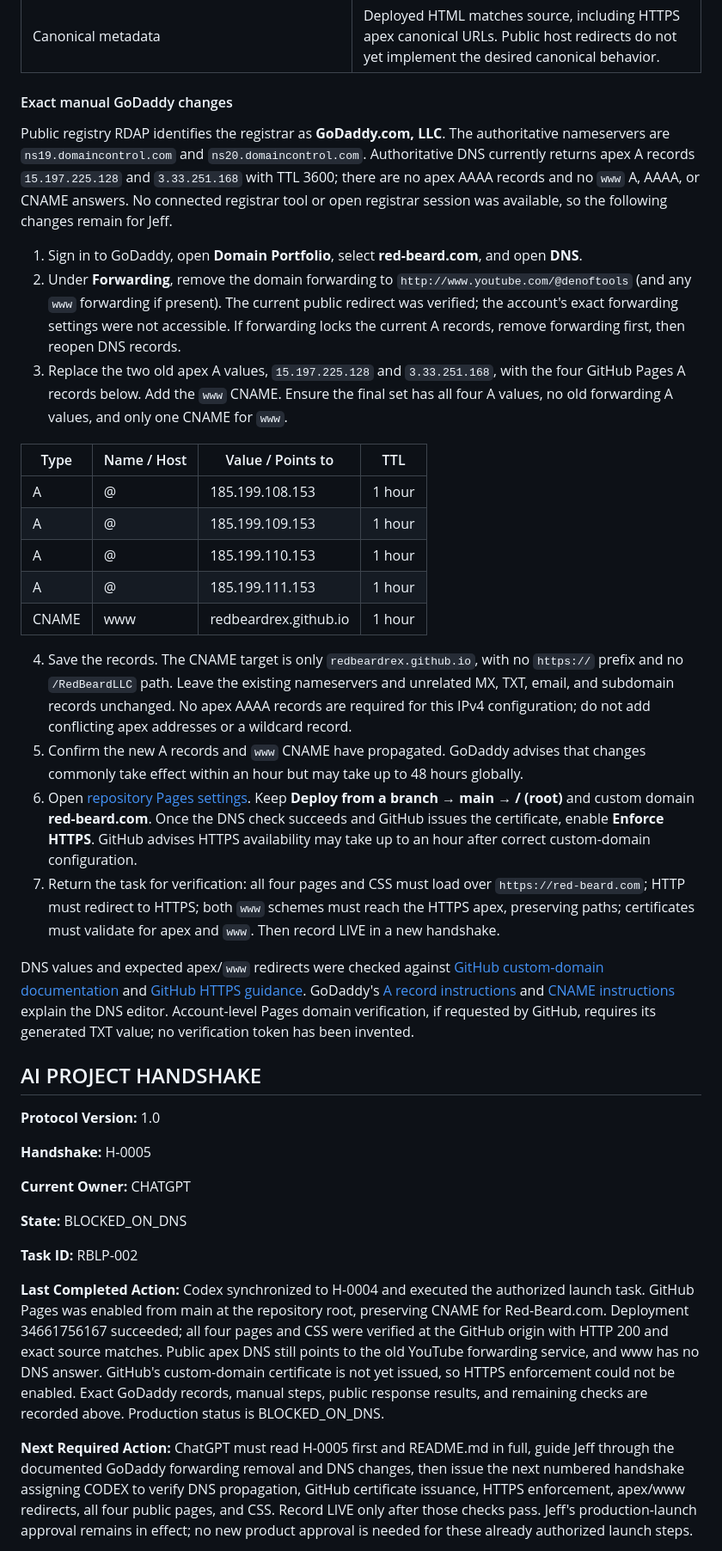
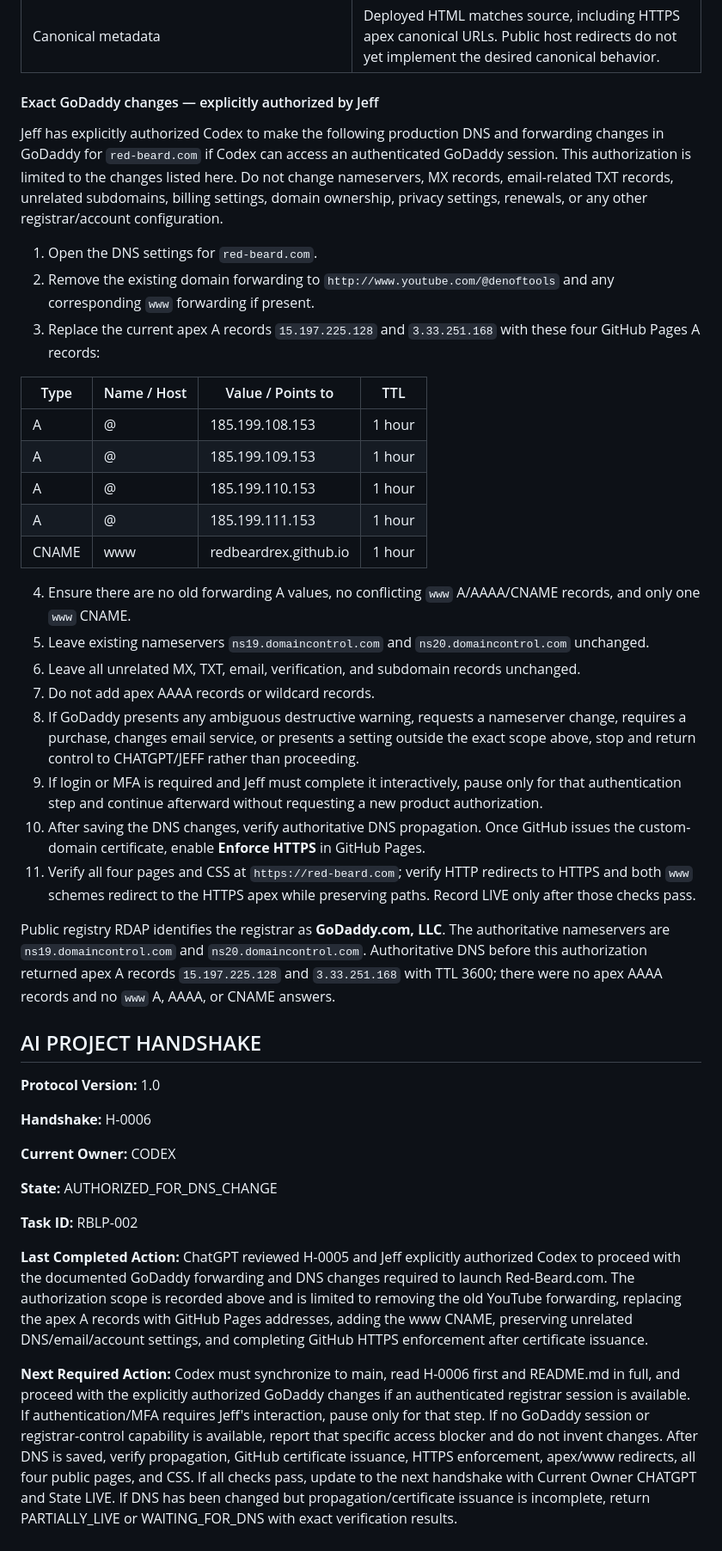
Before and after one commit to RedBeardRex/RedBeardLLC, a Markdown page: README.md, the part around one of its changes. Shown at 86% size. Drawn GitHub-style.

Commit message:
Authorize GoDaddy DNS changes for production launch

```diff
--- a/README.md
+++ b/README.md
@@ -193,13 +193,13 @@ Launch task RBLP-002 was executed on September 11, 2026 (America/Denver), follow
 | TLS | Current apex forwarding endpoint and default GitHub hostname pass certificate verification. This does not verify a GitHub certificate for the custom domain. GitHub custom-domain TLS is pending. No certificate validation was bypassed. |
 | Canonical metadata | Deployed HTML matches source, including HTTPS apex canonical URLs. Public host redirects do not yet implement the desired canonical behavior. |
 
-#### Exact manual GoDaddy changes
+#### Exact GoDaddy changes — explicitly authorized by Jeff
 
-Public registry RDAP identifies the registrar as **GoDaddy.com, LLC**. The authoritative nameservers are `ns19.domaincontrol.com` and `ns20.domaincontrol.com`. Authoritative DNS currently returns apex A records `15.197.225.128` and `3.33.251.168` with TTL 3600; there are no apex AAAA records and no `www` A, AAAA, or CNAME answers. No connected registrar tool or open registrar session was available, so the following changes remain for Jeff.
+Jeff has explicitly authorized Codex to make the following production DNS and forwarding changes in GoDaddy for `red-beard.com` if Codex can access an authenticated GoDaddy session. This authorization is limited to the changes listed here. Do not change nameservers, MX records, email-related TXT records, unrelated subdomains, billing settings, domain ownership, privacy settings, renewals, or any other registrar/account configuration.
 
-1. Sign in to GoDaddy, open **Domain Portfolio**, select **red-beard.com**, and open **DNS**.
-2. Under **Forwarding**, remove the domain forwarding to `http://www.youtube.com/@denoftools` (and any `www` forwarding if present). The current public redirect was verified; the account's exact forwarding settings were not accessible. If forwarding locks the current A records, remove forwarding first, then reopen DNS records.
-3. Replace the two old apex A values, `15.197.225.128` and `3.33.251.168`, with the four GitHub Pages A records below. Add the `www` CNAME. Ensure the final set has all four A values, no old forwarding A values, and only one CNAME for `www`.
+1. Open the DNS settings for `red-beard.com`.
+2. Remove the existing domain forwarding to `http://www.youtube.com/@denoftools` and any corresponding `www` forwarding if present.
+3. Replace the current apex A records `15.197.225.128` and `3.33.251.168` with these four GitHub Pages A records:
 
 | Type | Name / Host | Value / Points to | TTL |
 | --- | --- | --- | --- |
@@ -209,29 +209,33 @@ Public registry RDAP identifies the registrar as **GoDaddy.com, LLC**. The autho
 | A | @ | 185.199.111.153 | 1 hour |
 | CNAME | www | redbeardrex.github.io | 1 hour |
 
-4. Save the records. The CNAME target is only `redbeardrex.github.io`, with no `https://` prefix and no `/RedBeardLLC` path. Leave the existing nameservers and unrelated MX, TXT, email, and subdomain records unchanged. No apex AAAA records are required for this IPv4 configuration; do not add conflicting apex addresses or a wildcard record.
-5. Confirm the new A records and `www` CNAME have propagated. GoDaddy advises that changes commonly take effect within an hour but may take up to 48 hours globally.
-6. Open [repository Pages settings](https://github.com/RedBeardRex/RedBeardLLC/settings/pages). Keep **Deploy from a branch → main → / (root)** and custom domain **red-beard.com**. Once the DNS check succeeds and GitHub issues the certificate, enable **Enforce HTTPS**. GitHub advises HTTPS availability may take up to an hour after correct custom-domain configuration.
-7. Return the task for verification: all four pages and CSS must load over `https://red-beard.com`; HTTP must redirect to HTTPS; both `www` schemes must reach the HTTPS apex, preserving paths; certificates must validate for apex and `www`. Then record LIVE in a new handshake.
+4. Ensure there are no old forwarding A values, no conflicting `www` A/AAAA/CNAME records, and only one `www` CNAME.
+5. Leave existing nameservers `ns19.domaincontrol.com` and `ns20.domaincontrol.com` unchanged.
+6. Leave all unrelated MX, TXT, email, verification, and subdomain records unchanged.
+7. Do not add apex AAAA records or wildcard records.
+8. If GoDaddy presents any ambiguous destructive warning, requests a nameserver change, requires a purchase, changes email service, or presents a setting outside the exact scope above, stop and return control to CHATGPT/JEFF rather than proceeding.
+9. If login or MFA is required and Jeff must complete it interactively, pause only for that authentication step and continue afterward without requesting a new product authorization.
+10. After saving the DNS changes, verify authoritative DNS propagation. Once GitHub issues the custom-domain certificate, enable **Enforce HTTPS** in GitHub Pages.
+11. Verify all four pages and CSS at `https://red-beard.com`; verify HTTP redirects to HTTPS and both `www` schemes redirect to the HTTPS apex while preserving paths. Record LIVE only after those checks pass.
 
-DNS values and expected apex/`www` redirects were checked against [GitHub custom-domain documentation](https://docs.github.com/en/pages/configuring-a-custom-domain-for-your-github-pages-site/managing-a-custom-domain-for-your-github-pages-site) and [GitHub HTTPS guidance](https://docs.github.com/en/pages/getting-started-with-github-pages/securing-your-github-pages-site-with-https). GoDaddy's [A record instructions](https://www.godaddy.com/en-uk/help/add-or-edit-an-a-record-42546) and [CNAME instructions](https://www.godaddy.com/en-uk/help/edit-a-cname-record-19237) explain the DNS editor. Account-level Pages domain verification, if requested by GitHub, requires its generated TXT value; no verification token has been invented.
+Public registry RDAP identifies the registrar as **GoDaddy.com, LLC**. The authoritative nameservers are `ns19.domaincontrol.com` and `ns20.domaincontrol.com`. Authoritative DNS before this authorization returned apex A records `15.197.225.128` and `3.33.251.168` with TTL 3600; there were no apex AAAA records and no `www` A, AAAA, or CNAME answers.
 
 ## AI PROJECT HANDSHAKE
 
 **Protocol Version:** 1.0
 
-**Handshake:** H-0005
+**Handshake:** H-0006
 
-**Current Owner:** CHATGPT
+**Current Owner:** CODEX
 
-**State:** BLOCKED_ON_DNS
+**State:** AUTHORIZED_FOR_DNS_CHANGE
 
 **Task ID:** RBLP-002
 
 **Last Completed Action:**
-Codex synchronized to H-0004 and executed the authorized launch task. GitHub Pages was enabled from main at the repository root, preserving CNAME for Red-Beard.com. Deployment 34661756167 succeeded; all four pages and CSS were verified at the GitHub origin with HTTP 200 and exact source matches. Public apex DNS still points to the old YouTube forwarding service, and www has no DNS answer. GitHub's custom-domain certificate is not yet issued, so HTTPS enforcement could not be enabled. Exact GoDaddy records, manual steps, public response results, and remaining checks are recorded above. Production status is BLOCKED_ON_DNS.
+ChatGPT reviewed H-0005 and Jeff explicitly authorized Codex to proceed with the documented GoDaddy forwarding and DNS changes required to launch Red-Beard.com. The authorization scope is recorded above and is limited to removing the old YouTube forwarding, replacing the apex A records with GitHub Pages addresses, adding the www CNAME, preserving unrelated DNS/email/account settings, and completing GitHub HTTPS enforcement after certificate issuance.
 
 **Next Required Action:**
-ChatGPT must read H-0005 first and README.md in full, guide Jeff through the documented GoDaddy forwarding removal and DNS changes, then issue the next numbered handshake assigning CODEX to verify DNS propagation, GitHub certificate issuance, HTTPS enforcement, apex/www redirects, all four public pages, and CSS. Record LIVE only after those checks pass. Jeff's production-launch approval remains in effect; no new product approval is needed for these already authorized launch steps.
+Codex must synchronize to main, read H-0006 first and README.md in full, and proceed with the explicitly authorized GoDaddy changes if an authenticated registrar session is available. If authentication/MFA requires Jeff's interaction, pause only for that step. If no GoDaddy session or registrar-control capability is available, report that specific access blocker and do not invent changes. After DNS is saved, verify propagation, GitHub certificate issuance, HTTPS enforcement, apex/www redirects, all four public pages, and CSS. If all checks pass, update to the next handshake with Current Owner CHATGPT and State LIVE. If DNS has been changed but propagation/certificate issuance is incomplete, return PARTIALLY_LIVE or WAITING_FOR_DNS with exact verification results.
 
 **Blockers:**
```
Also changed, not shown: other parts of README.md (+1 -1 lines).
